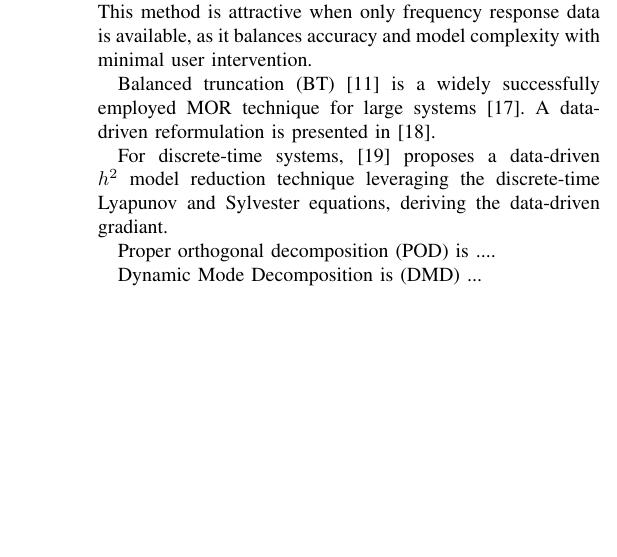
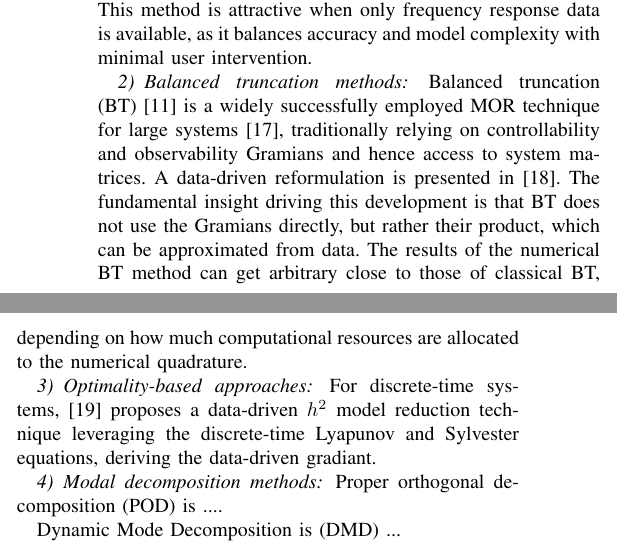
Before and after one commit to dominikw1/DDC-for-LSS, a LaTeX paper (template.tex): part of one column of page 3 of 4 before the commit and two parts of the columns of page 3 of 4 after it, the two joined at a grey line, cut so that both start at the same text, the shorter picture padded with empty space. Compiled offline with pdfLaTeX.

Commit message:
structure of mor

```diff
--- a/template.tex
+++ b/template.tex
@@ -541,17 +543,26 @@ This method is attractive when only frequency response data is available,
 as it balances accuracy and model complexity with minimal user intervention.
 % How does it work??
 
+\subsubsection{Balanced truncation methods}
 
 
-Balanced truncation (BT)~\cite{balancedtruncationOriginal} is a widely successfully employed MOR technique for large systems~\cite{salehi2021mixed}.
+Balanced truncation (BT)~\cite{balancedtruncationOriginal} is a widely successfully employed MOR technique for large systems~\cite{salehi2021mixed}, traditionally relying on controllability and observability Gramians and hence access to system matrices.
 A data-driven reformulation is presented in \cite{gosea2021datadrivenbalancinglineardynamical}.
+The fundamental insight driving this development is that BT does not use the Gramians directly,
+but rather their product, which can be approximated from data. The results of the numerical BT method
+can get arbitrary close to those of classical BT, depending on how much computational resources are allocated to the numerical quadrature.
+
+
+
 % some more, see below
-
+\subsubsection{Optimality-based approaches}
 
 For discrete-time systems, \cite{sakamoto2024data} proposes
 a data-driven \(h^2\) model reduction technique leveraging the
 discrete-time Lyapunov and Sylvester equations, deriving
 the data-driven gradiant.
+
+\subsubsection{Modal decomposition methods}
 
 Proper orthogonal decomposition (POD) is ....
 
```
Also changed, not shown: template.tex (4 more changed lines).
